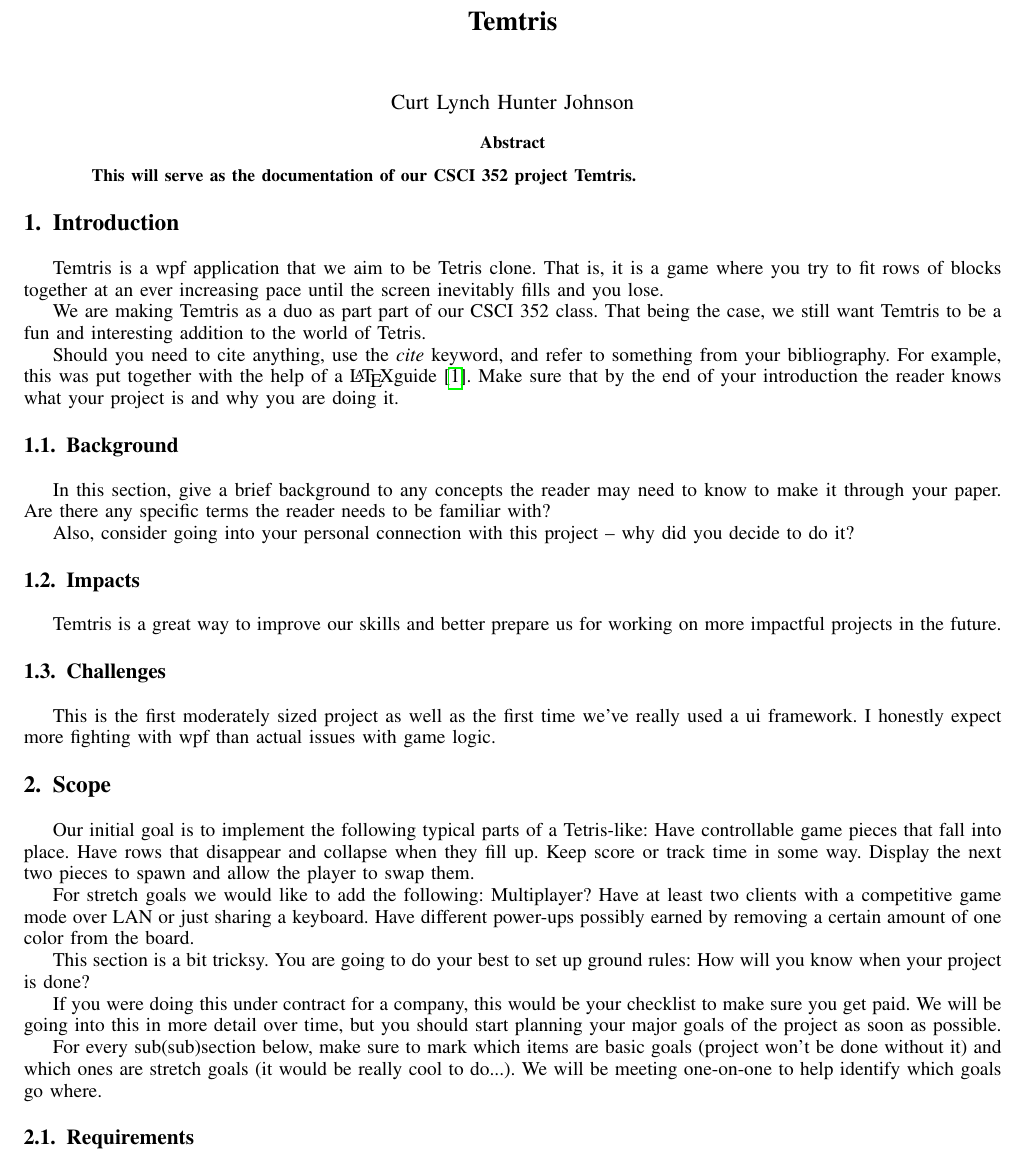
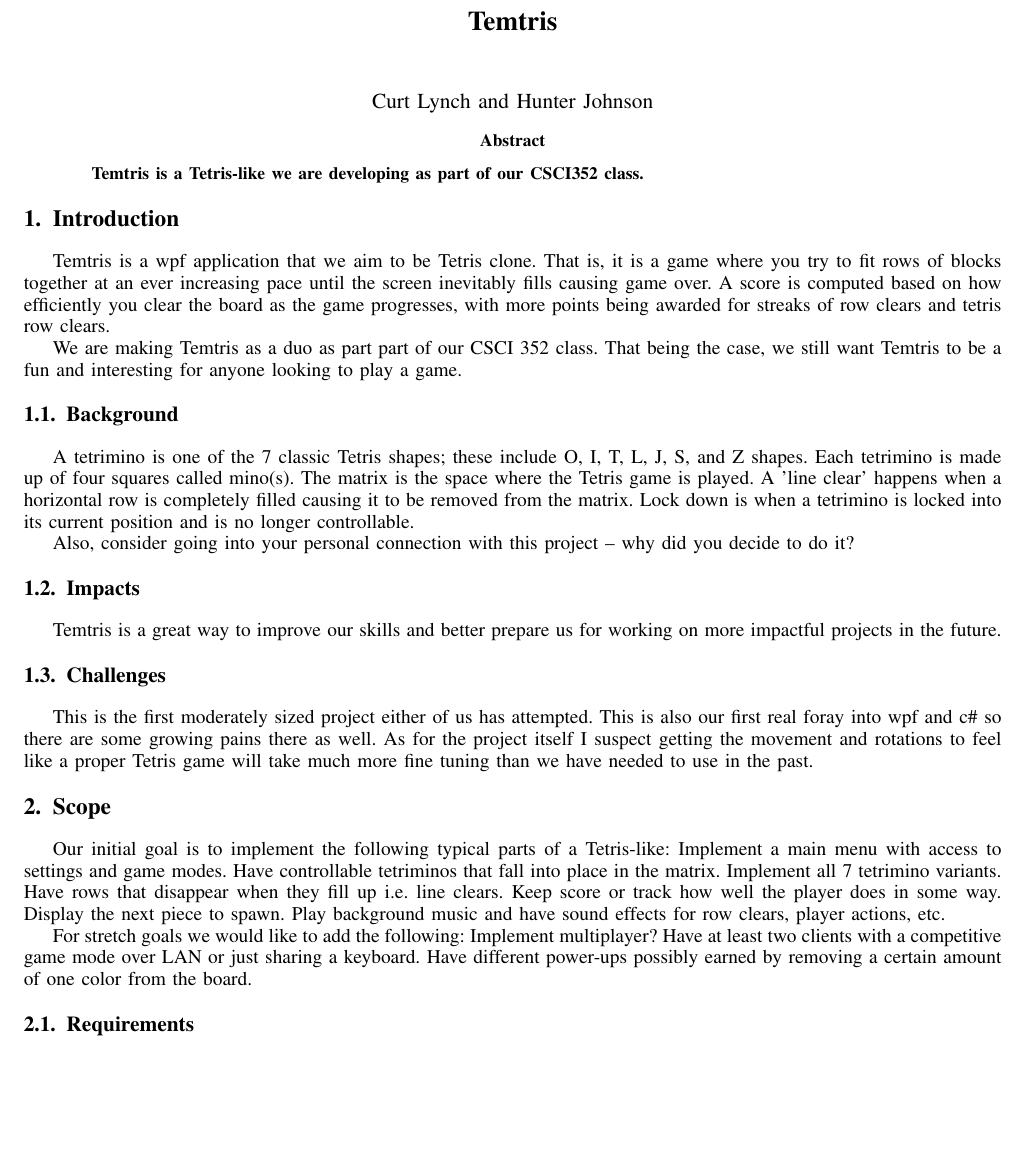
Before and after one commit to Arcdeciel82/Temtris, a LaTeX paper (Proposal/projectSample.tex): part of page 1 of 4, cut so that both start at the same text, the shorter picture padded with empty space. Compiled offline with pdfLaTeX.

Commit message:
Proposal updates

```diff
--- a/Proposal/projectSample.tex
+++ b/Proposal/projectSample.tex
@@ -147,11 +147,11 @@
 
 % received ..."  text while in non-compsoc journals this is reversed. Sigh.
 
-\author{Curt Lynch && Hunter Johnson}
+\author{Curt Lynch and Hunter Johnson}
 
 \IEEEtitleabstractindextext{%
 \begin{abstract}
-This will serve as the documentation of our CSCI 352 project Temtris.
+Temtris is a Tetris-like we are developing as part of our CSCI352 class.
 \end{abstract}
 }
 
@@ -164,15 +164,12 @@ This will serve as the documentation of our CSCI 352 project Temtris.
 
 \section{Introduction}
 
-Temtris is a wpf application that we aim to be Tetris clone. That is, it is a game where you try to fit rows of blocks together at an ever increasing pace until the screen inevitably fills and you lose.
+Temtris is a wpf application that we aim to be Tetris clone. That is, it is a game where you try to fit rows of blocks together at an ever increasing pace until the screen inevitably fills causing game over. A score is computed based on how efficiently you clear the board as the game progresses, with more points being awarded for streaks of row clears and tetris row clears.
 
-We are making Temtris as a duo as part part of our CSCI 352 class. That being the case, we still want Temtris to be a fun and interesting addition to the world of Tetris.
-
-Should you need to cite anything, use the \emph{cite} keyword, and refer to something from your bibliography.  For example, this was put together with the help of a \LaTeX guide\cite{IEEEhowto:kopka}.
-Make sure that by the end of your introduction the reader knows what your project is and why you are doing it.
+We are making Temtris as a duo as part part of our CSCI 352 class. That being the case, we still want Temtris to be a fun and interesting for anyone looking to play a game.
 
 \subsection{Background}
-In this section, give a brief background to any concepts the reader may need to know to make it through your paper.   Are there any specific terms the reader needs to be familiar with?
+A tetrimino is one of the 7 classic Tetris shapes; these include O, I, T, L, J, S, and Z shapes. Each tetrimino is made up of four squares called mino(s). The matrix is the space where the Tetris game is played. A 'line clear' happens when a horizontal row is completely filled causing it to be removed from the matrix. Lock down is when a tetrimino is locked into its current position and is no longer controllable.
 
 Also, consider going into your personal connection with this project -- why did you decide to do it?
 
@@ -180,25 +177,21 @@ Also, consider going into your personal connection with this project -- why did
 Temtris is a great way to improve our skills and better prepare us for working on more impactful projects in the future.
 
 \subsection{Challenges}
-This is the first moderately sized project as well as the first time we've really used a ui framework. I honestly expect more fighting with wpf than actual issues with game logic.
+This is the first moderately sized project either of us has attempted. This is also our first real foray into wpf and c\# so there are some growing pains there as well. As for the project itself I suspect getting the movement and rotations to feel like a proper Tetris game will take much more fine tuning than we have needed to use in the past.
 
 \section{Scope}
 Our initial goal is to implement the following typical parts of a Tetris-like:
-Have controllable game pieces that fall into place.
-Have rows that disappear and collapse when they fill up.
-Keep score or track time in some way.
-Display the next two pieces to spawn and allow the player to swap them.
+Implement a main menu with access to settings and game modes.
+Have controllable tetriminos that fall into place in the matrix.
+Implement all 7 tetrimino variants.
+Have rows that disappear when they fill up i.e. line clears.
+Keep score or track how well the player does in some way.
+Display the next piece to spawn.
+Play background music and have sound effects for row clears, player actions, etc.
 
 For stretch goals we would like to add the following:
-Multiplayer? Have at least two clients with a competitive game mode over LAN or just sharing a keyboard.
+Implement multiplayer? Have at least two clients with a competitive game mode over LAN or just sharing a keyboard.
 Have different power-ups possibly earned by removing a certain amount of one color from the board.
-
-
-This section is a bit tricksy.  You are going to do your best to set up ground rules:  How will you know when your project is done?
-
-If you were doing this under contract for a company, this would be your checklist to make sure you get paid.  We will be going into this in more detail over time, but you should start planning your major goals of the project as soon as possible.
-
-For every sub(sub)section below, make sure to mark which items are basic goals (project won't be done without it) and which ones are stretch goals (it would be really cool to do...).  We will be meeting one-on-one to help identify which goals go where.
 
 \subsection{Requirements}
 As part of fleshing out the scope of your requirements, you'll also need to keep in mind both your functional and non-functional requirements.  These should be listed, and explained in detail as necessary.  Use this area to explain how you gathered these requirements.
```
Also changed, not shown: Proposal/projectSample.pdf, 2 other files.
